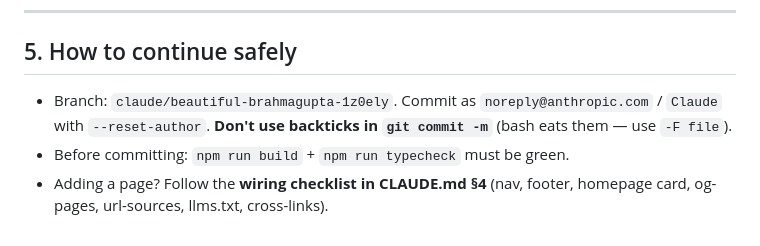
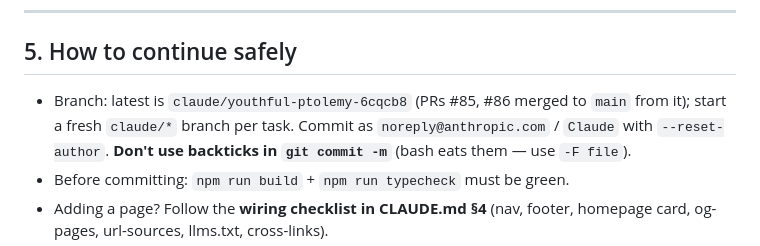
Before and after one commit to SentioAu/morsecodegenerator, a Markdown page: docs/STATUS.md, the part around one of its changes. GitHub-like rendering.

```diff
--- a/docs/STATUS.md
+++ b/docs/STATUS.md
@@ -117,7 +133,8 @@ non-gov/health sites in 2023); a paid PDF of free content (we removed it).
 
 ## 5. How to continue safely
 
-- Branch: `claude/beautiful-brahmagupta-1z0ely`. Commit as
+- Branch: latest is `claude/youthful-ptolemy-6cqcb8` (PRs #85, #86 merged
+  to `main` from it); start a fresh `claude/*` branch per task. Commit as
   `noreply@anthropic.com` / `Claude` with `--reset-author`. **Don't use
   backticks in `git commit -m`** (bash eats them — use `-F file`).
 - Before committing: `npm run build` + `npm run typecheck` must be green.
```
Also changed, not shown: other parts of docs/STATUS.md (+43 -25 lines).
